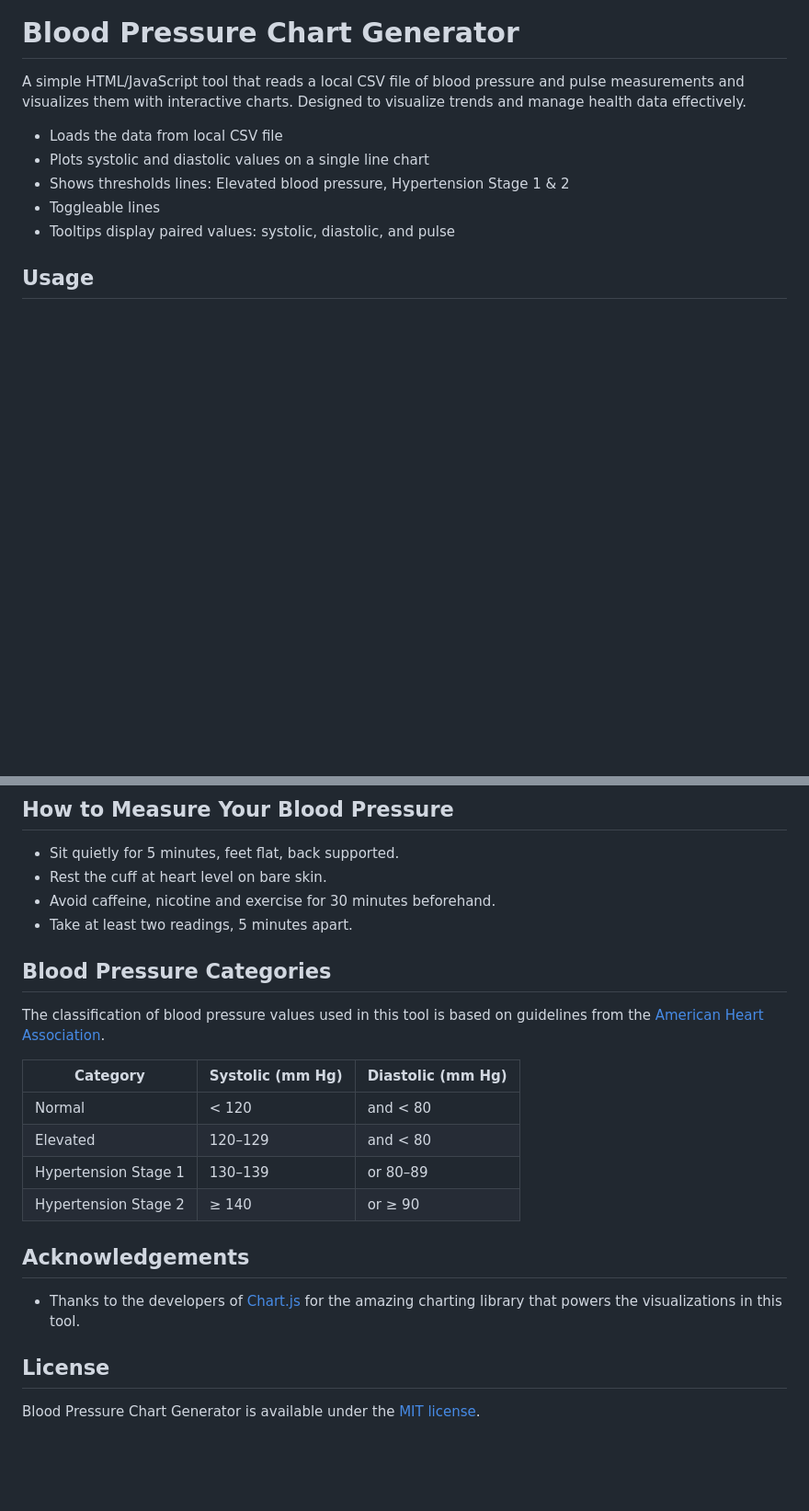
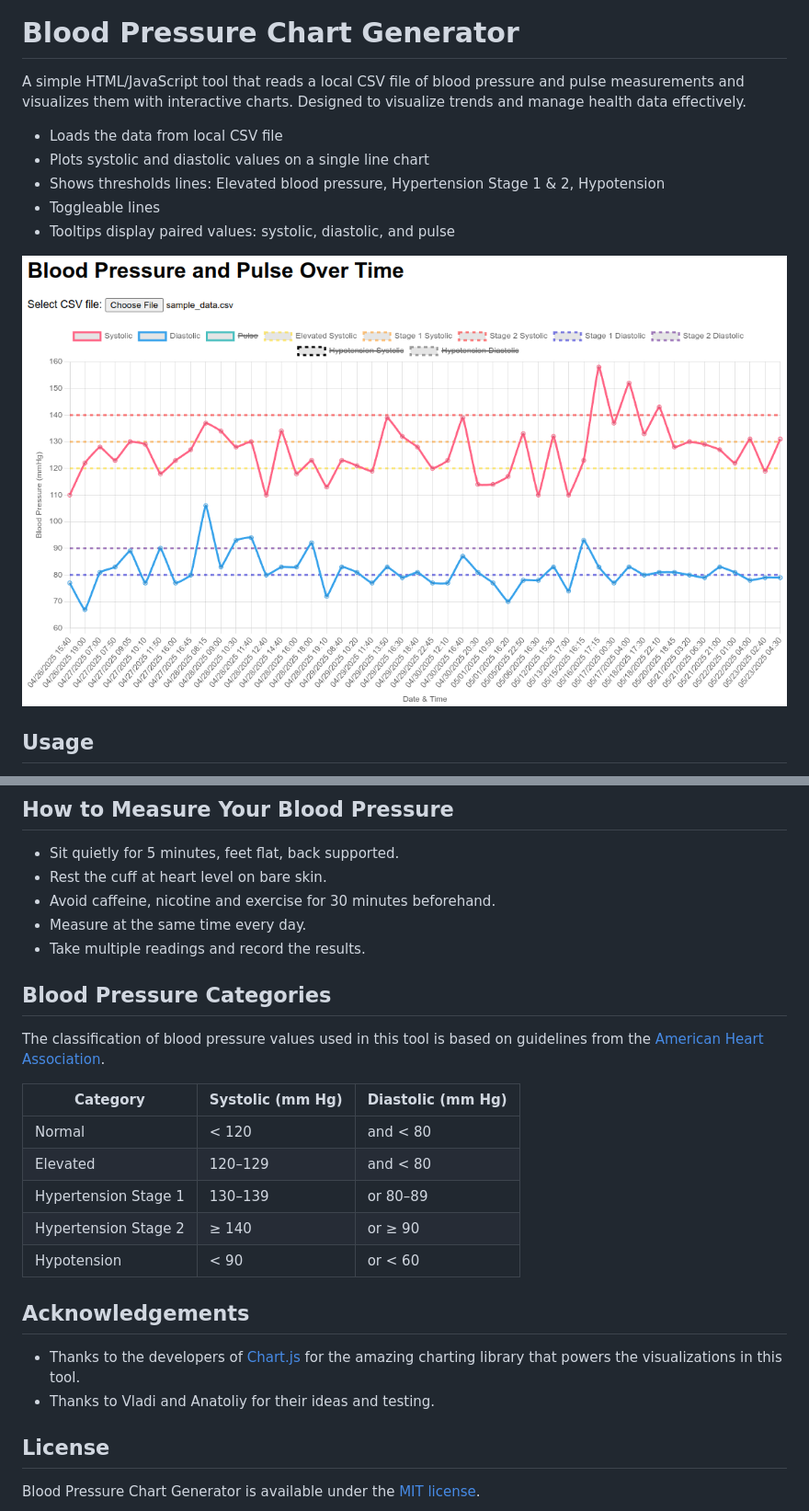
Before and after one commit to dinkosotirov/Blood-Pressure-Chart-Generator, a Markdown page: README.md, 2 parts joined by grey strips. Shown: that part at 92% size. Drawn GitHub-style; pictures changed too: screenshot.png (added); blank space fills up the shorter version.

```diff
--- a/README.md
+++ b/README.md
@@ -4,10 +4,11 @@ A simple HTML/JavaScript tool that reads a local CSV file of blood pressure and
 
 - Loads the data from local CSV file
 - Plots systolic and diastolic values on a single line chart
-- Shows thresholds lines: Elevated blood pressure, Hypertension Stage 1 & 2
+- Shows thresholds lines: Elevated blood pressure, Hypertension Stage 1 & 2, Hypotension
 - Toggleable lines
 - Tooltips display paired values: systolic, diastolic, and pulse
 
+![Screenshot](screenshot.png)
 
 ## Usage
 
@@ -45,7 +46,8 @@ An example file with sample blood pressure readings is provided at: [sample_data
 - Sit quietly for 5 minutes, feet flat, back supported.
 - Rest the cuff at heart level on bare skin.
 - Avoid caffeine, nicotine and exercise for 30 minutes beforehand.
-- Take at least two readings, 5 minutes apart.
+- Measure at the same time every day.
+- Take multiple readings and record the results.
 
 
 ## Blood Pressure Categories
@@ -58,11 +60,13 @@ The classification of blood pressure values used in this tool is based on guidel
 | Elevated             | 120–129          | and < 80           |
 | Hypertension Stage 1 | 130–139          | or 80–89           |
 | Hypertension Stage 2 | ≥ 140            | or ≥ 90            |
+| Hypotension          | < 90             | or < 60            |
 
 
 ## Acknowledgements
 
 - Thanks to the developers of [Chart.js](https://github.com/chartjs/Chart.js) for the amazing charting library that powers the visualizations in this tool.
+- Thanks to Vladi and Anatoliy for their ideas and testing.
 
 
 ## License
```
Also changed, not shown: other parts of README.md (+1 -1 lines).
